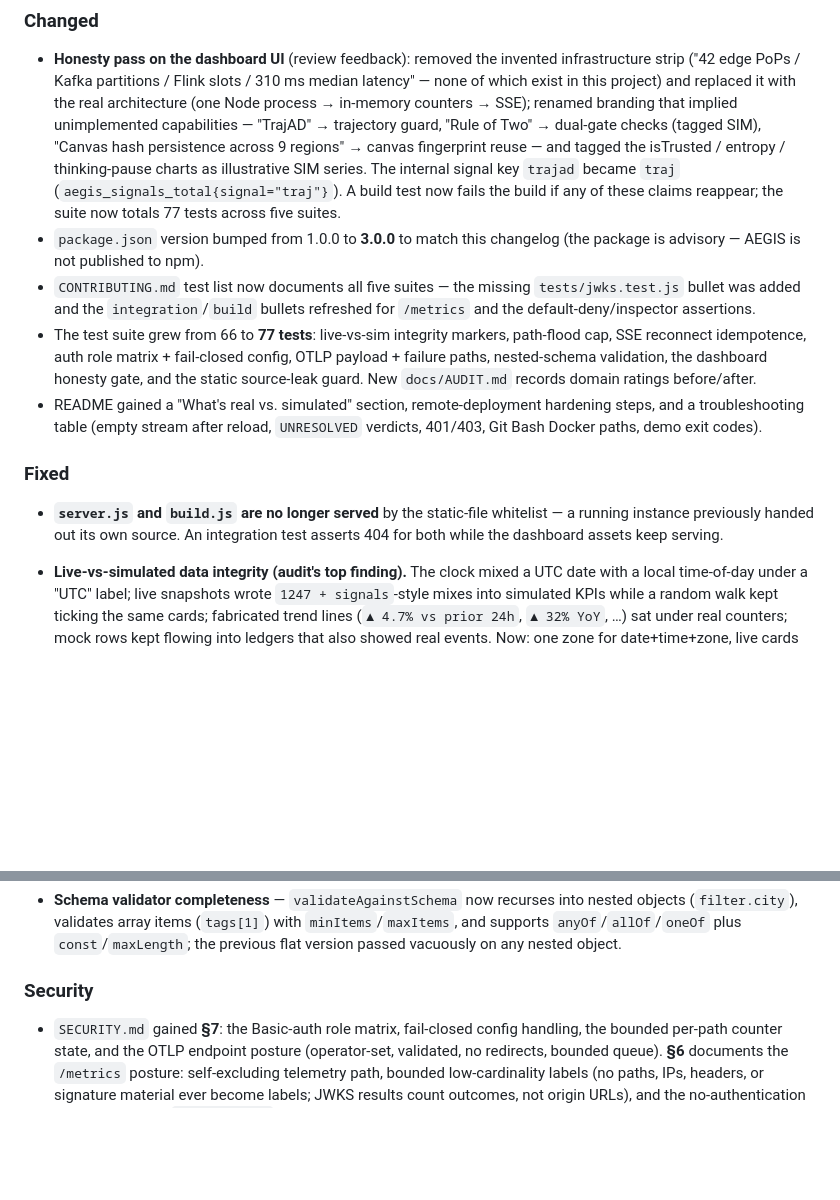
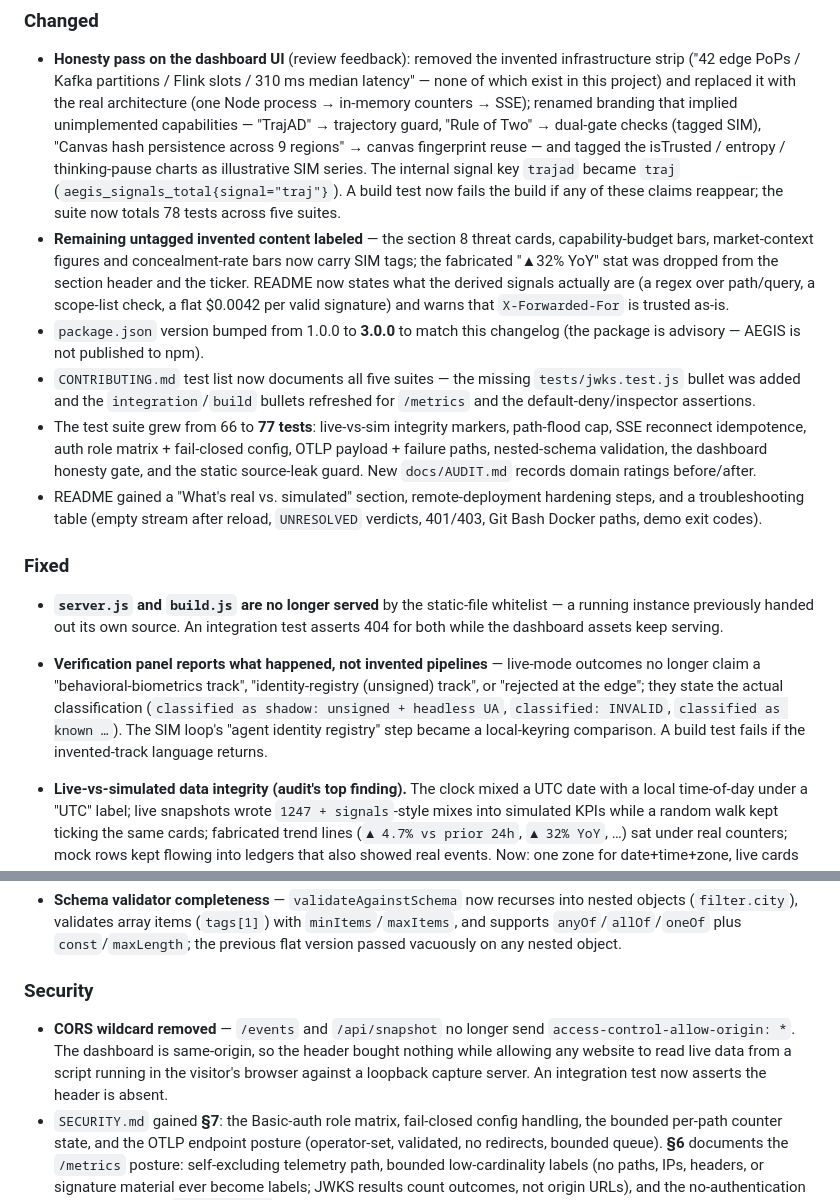
Before and after one commit to anushms019/aegis., a Markdown page: CHANGELOG.md, 2 parts joined by grey strips. Drawn GitHub-style; blank space fills up the shorter version.

Commit message:
docs: state derived-signal heuristics plainly, warn XFF is spoofable
The real-vs-simulated section now says the derived signals are honest
heuristics — IPI is a regex over path/query, trajectory fires outside a
small scope list, revenue is a flat $0.0042 per valid signature — and
the Security section warns that X-Forwarded-For is read as-is. CHANGELOG
records the CORS removal and verify-panel fixes; test counts updated to 78.

🤖 Generated with Codebuff
Co-Authored-By: Codebuff <noreply@codebuff.com>

```diff
--- a/CHANGELOG.md
+++ b/CHANGELOG.md
@@ -46,7 +46,14 @@ advisory (the project is not published to npm).
   thinking-pause charts as illustrative SIM series. The internal signal
   key `trajad` became `traj` (`aegis_signals_total{signal="traj"}`). A
   build test now fails the build if any of these claims reappear; the
-  suite now totals 77 tests across five suites.
+  suite now totals 78 tests across five suites.
+- **Remaining untagged invented content labeled** — the section 8 threat
+  cards, capability-budget bars, market-context figures and
+  concealment-rate bars now carry SIM tags; the fabricated "▲32% YoY"
+  stat was dropped from the section header and the ticker. README now
+  states what the derived signals actually are (a regex over path/query,
+  a scope-list check, a flat $0.0042 per valid signature) and warns that
+  `X-Forwarded-For` is trusted as-is.
 - `package.json` version bumped from 1.0.0 to **3.0.0** to match this
   changelog (the package is advisory — AEGIS is not published to npm).
 - `CONTRIBUTING.md` test list now documents all five suites — the missing
@@ -68,6 +75,13 @@ advisory (the project is not published to npm).
   whitelist — a running instance previously handed out its own source.
   An integration test asserts 404 for both while the dashboard assets
   keep serving.
+- **Verification panel reports what happened, not invented pipelines** —
+  live-mode outcomes no longer claim a "behavioral-biometrics track",
+  "identity-registry (unsigned) track", or "rejected at the edge"; they
+  state the actual classification (`classified as shadow: unsigned +
+  headless UA`, `classified: INVALID`, `classified as known …`). The SIM
+  loop's "agent identity registry" step became a local-keyring comparison.
+  A build test fails if the invented-track language returns.
 
 - **Live-vs-simulated data integrity (audit's top finding).** The clock
   mixed a UTC date with a local time-of-day under a "UTC" label; live
@@ -94,6 +108,11 @@ advisory (the project is not published to npm).
 
 ### Security
 
+- **CORS wildcard removed** — `/events` and `/api/snapshot` no longer send
+  `access-control-allow-origin: *`. The dashboard is same-origin, so the
+  header bought nothing while allowing any website to read live data from
+  a script running in the visitor's browser against a loopback capture
+  server. An integration test now asserts the header is absent.
 - `SECURITY.md` gained **§7**: the Basic-auth role matrix, fail-closed
   config handling, the bounded per-path counter state, and the OTLP
   endpoint posture (operator-set, validated, no redirects, bounded
```
Also changed, not shown: README.md (+10 -2 lines), docs/AUDIT.md (+1 -1 lines).
